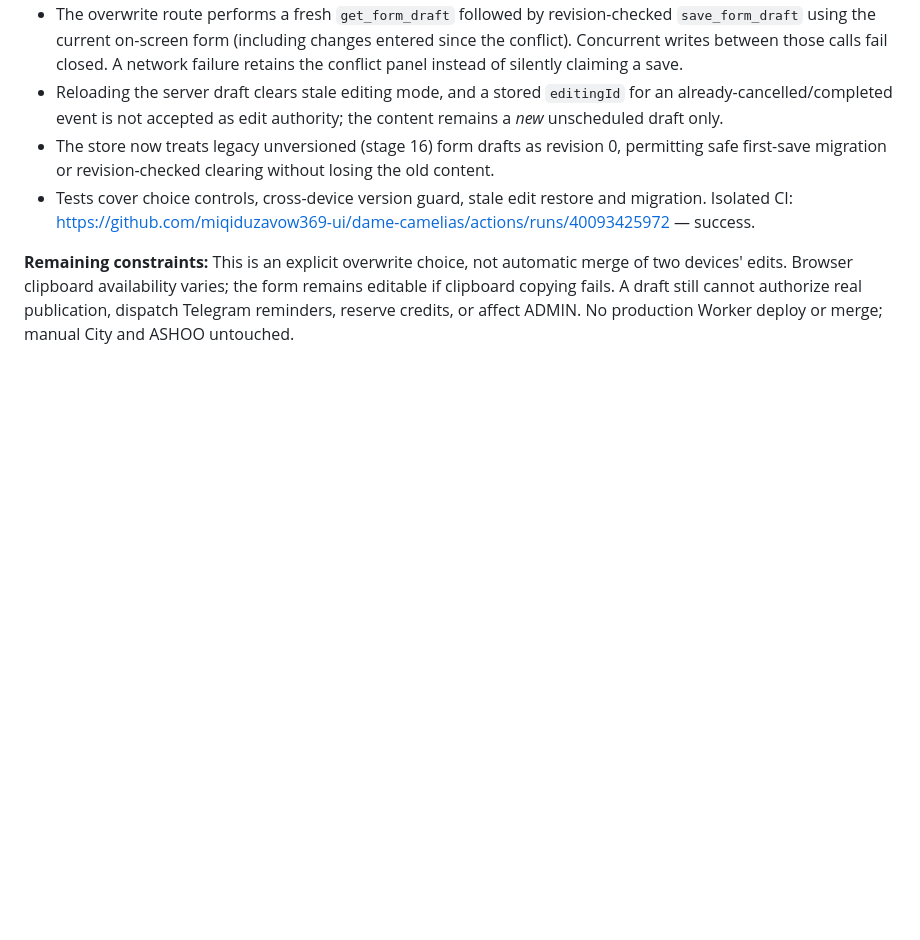
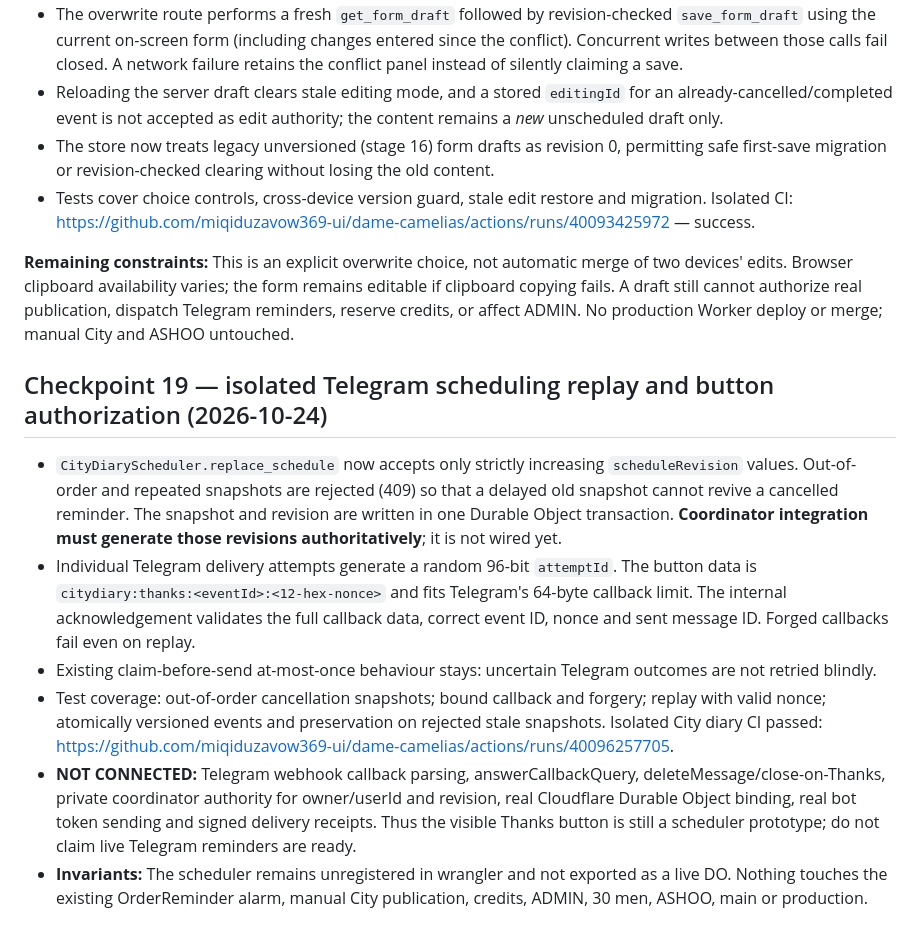
Before and after one commit to miqiduzavow369-ui/dame-camelias, a Markdown page: docs/CITY_DIARY_STAGE1.md, the part around the change. Rendered like a GitHub page; blank space fills up the shorter version.

Commit message:
docs(city diary): checkpoint 19 scheduler anti-replay and nonce-bound Thanks controls

```diff
--- a/docs/CITY_DIARY_STAGE1.md
+++ b/docs/CITY_DIARY_STAGE1.md
@@ -259,3 +259,12 @@ The first newly added RPC draft-clear test detected a missing `storage.delete` m
 - Tests cover choice controls, cross-device version guard, stale edit restore and migration. Isolated CI: https://github.com/miqiduzavow369-ui/dame-camelias/actions/runs/40093425972 — success.
 
 **Remaining constraints:** This is an explicit overwrite choice, not automatic merge of two devices' edits. Browser clipboard availability varies; the form remains editable if clipboard copying fails. A draft still cannot authorize real publication, dispatch Telegram reminders, reserve credits, or affect ADMIN. No production Worker deploy or merge; manual City and ASHOO untouched.
+
+## Checkpoint 19 — isolated Telegram scheduling replay and button authorization (2026-10-24)
+
+- `CityDiaryScheduler.replace_schedule` now accepts only strictly increasing `scheduleRevision` values. Out-of-order and repeated snapshots are rejected (409) so that a delayed old snapshot cannot revive a cancelled reminder. The snapshot and revision are written in one Durable Object transaction. **Coordinator integration must generate those revisions authoritatively**; it is not wired yet.
+- Individual Telegram delivery attempts generate a random 96-bit `attemptId`. The button data is `citydiary:thanks:<eventId>:<12-hex-nonce>` and fits Telegram's 64-byte callback limit. The internal acknowledgement validates the full callback data, correct event ID, nonce and sent message ID. Forged callbacks fail even on replay.
+- Existing claim-before-send at-most-once behaviour stays: uncertain Telegram outcomes are not retried blindly.
+- Test coverage: out-of-order cancellation snapshots; bound callback and forgery; replay with valid nonce; atomically versioned events and preservation on rejected stale snapshots. Isolated City diary CI passed: https://github.com/miqiduzavow369-ui/dame-camelias/actions/runs/40096257705.
+- **NOT CONNECTED:** Telegram webhook callback parsing, answerCallbackQuery, deleteMessage/close-on-Thanks, private coordinator authority for owner/userId and revision, real Cloudflare Durable Object binding, real bot token sending and signed delivery receipts. Thus the visible Thanks button is still a scheduler prototype; do not claim live Telegram reminders are ready.
+- **Invariants:** The scheduler remains unregistered in wrangler and not exported as a live DO. Nothing touches the existing OrderReminder alarm, manual City publication, credits, ADMIN, 30 men, ASHOO, main or production.
```
